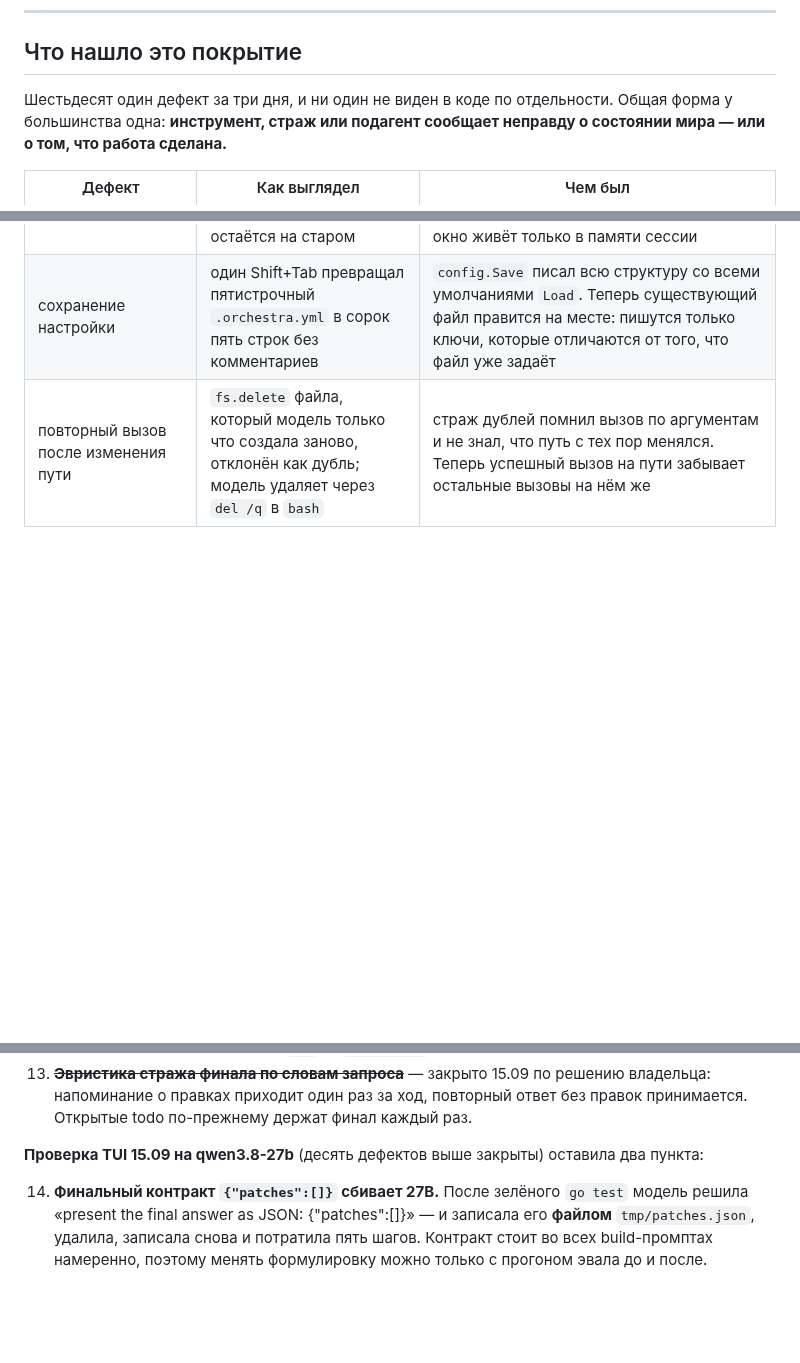
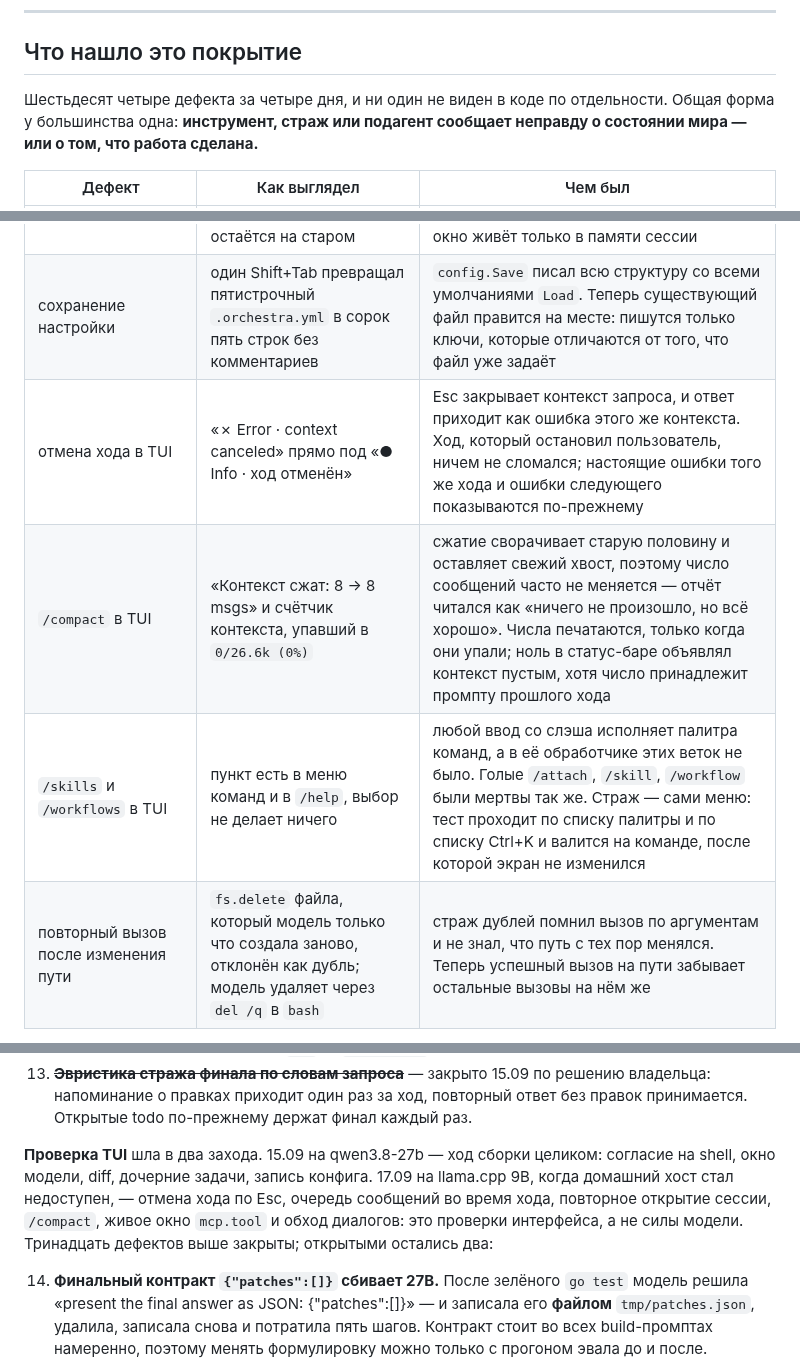
Before and after one commit to GreyKxtx/Orchestra, a Markdown page: docs/coverage-map.md, 3 parts joined by grey strips. GitHub-like rendering; blank space fills up the shorter version.

Commit message:
docs: three more defects from the second half of the TUI check
Co-Authored-By: Claude Opus 5 (1M context) <noreply@anthropic.com>

```diff
--- a/docs/coverage-map.md
+++ b/docs/coverage-map.md
@@ -243,7 +243,7 @@ directory» находит `IsWithinRoot` первым. Повторная ин
 
 ## Что нашло это покрытие
 
-Шестьдесят один дефект за три дня, и ни один не виден в коде по отдельности. Общая форма у
+Шестьдесят четыре дефекта за четыре дня, и ни один не виден в коде по отдельности. Общая форма у
 большинства одна: **инструмент, страж или подагент сообщает неправду о состоянии мира — или о
 том, что работа сделана.**
 
@@ -309,6 +309,9 @@ directory» находит `IsWithinRoot` первым. Повторная ин
 | ошибка хода в TUI | «Модель не вернула текст. Проверьте tool calling в LM Studio…» — при лежащем сервере | ошибка шла отдельным сообщением после хода, и сам ход без текста получал подсказку про пустой ответ. Теперь ошибка — уведомление внутри хода |
 | окно модели в `.orchestra.yml` | после каждого старта TUI рабочая копия грязная; модель, перезагруженная с большим окном, остаётся на старом | проба при старте записывала найденный `num_ctx` в конфиг, а записанное значение дальше читалось как выбор пользователя («меньше серверного — оставить»). Теперь окно живёт только в памяти сессии |
 | сохранение настройки | один Shift+Tab превращал пятистрочный `.orchestra.yml` в сорок пять строк без комментариев | `config.Save` писал всю структуру со всеми умолчаниями `Load`. Теперь существующий файл правится на месте: пишутся только ключи, которые отличаются от того, что файл уже задаёт |
+| отмена хода в TUI | «✗ Error · context canceled» прямо под «● Info · ход отменён» | Esc закрывает контекст запроса, и ответ приходит как ошибка этого же контекста. Ход, который остановил пользователь, ничем не сломался; настоящие ошибки того же хода и ошибки следующего показываются по-прежнему |
+| `/compact` в TUI | «Контекст сжат: 8 → 8 msgs» и счётчик контекста, упавший в `0/26.6k (0%)` | сжатие сворачивает старую половину и оставляет свежий хвост, поэтому число сообщений часто не меняется — отчёт читался как «ничего не произошло, но всё хорошо». Числа печатаются, только когда они упали; ноль в статус-баре объявлял контекст пустым, хотя число принадлежит промпту прошлого хода |
+| `/skills` и `/workflows` в TUI | пункт есть в меню команд и в `/help`, выбор не делает ничего | любой ввод со слэша исполняет палитра команд, а в её обработчике этих веток не было. Голые `/attach`, `/skill`, `/workflow` были мертвы так же. Страж — сами меню: тест проходит по списку палитры и по списку Ctrl+K и валится на команде, после которой экран не изменился |
 | повторный вызов после изменения пути | `fs.delete` файла, который модель только что создала заново, отклонён как дубль; модель удаляет через `del /q` в `bash` | страж дублей помнил вызов по аргументам и не знал, что путь с тех пор менялся. Теперь успешный вызов на пути забывает остальные вызовы на нём же |
 
 Пять из девяти убивали ход при **правильно сделанной работе**, а восьмой и девятый —
@@ -392,7 +395,11 @@ directory» находит `IsWithinRoot` первым. Повторная ин
     владельца: напоминание о правках приходит один раз за ход, повторный ответ без правок
     принимается. Открытые todo по-прежнему держат финал каждый раз.
 
-**Проверка TUI 15.09 на qwen3.8-27b** (десять дефектов выше закрыты) оставила два пункта:
+**Проверка TUI** шла в два захода. 15.09 на qwen3.8-27b — ход сборки целиком: согласие на
+shell, окно модели, diff, дочерние задачи, запись конфига. 17.09 на llama.cpp 9B, когда
+домашний хост стал недоступен, — отмена хода по Esc, очередь сообщений во время хода,
+повторное открытие сессии, `/compact`, живое окно `mcp.tool` и обход диалогов: это проверки
+интерфейса, а не силы модели. Тринадцать дефектов выше закрыты; открытыми остались два:
 
 14. **Финальный контракт `{"patches":[]}` сбивает 27B.** После зелёного `go test` модель
     решила «present the final answer as JSON: {"patches":[]}» — и записала его **файлом**
```
